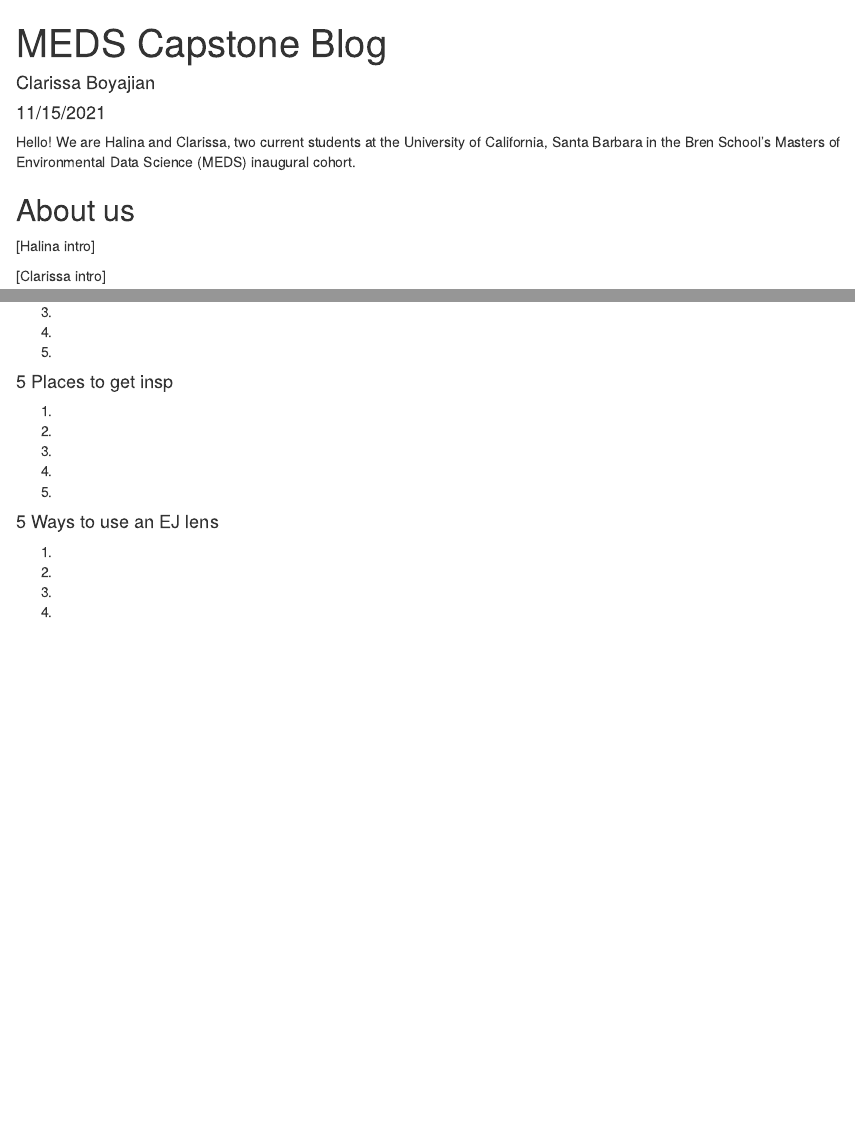
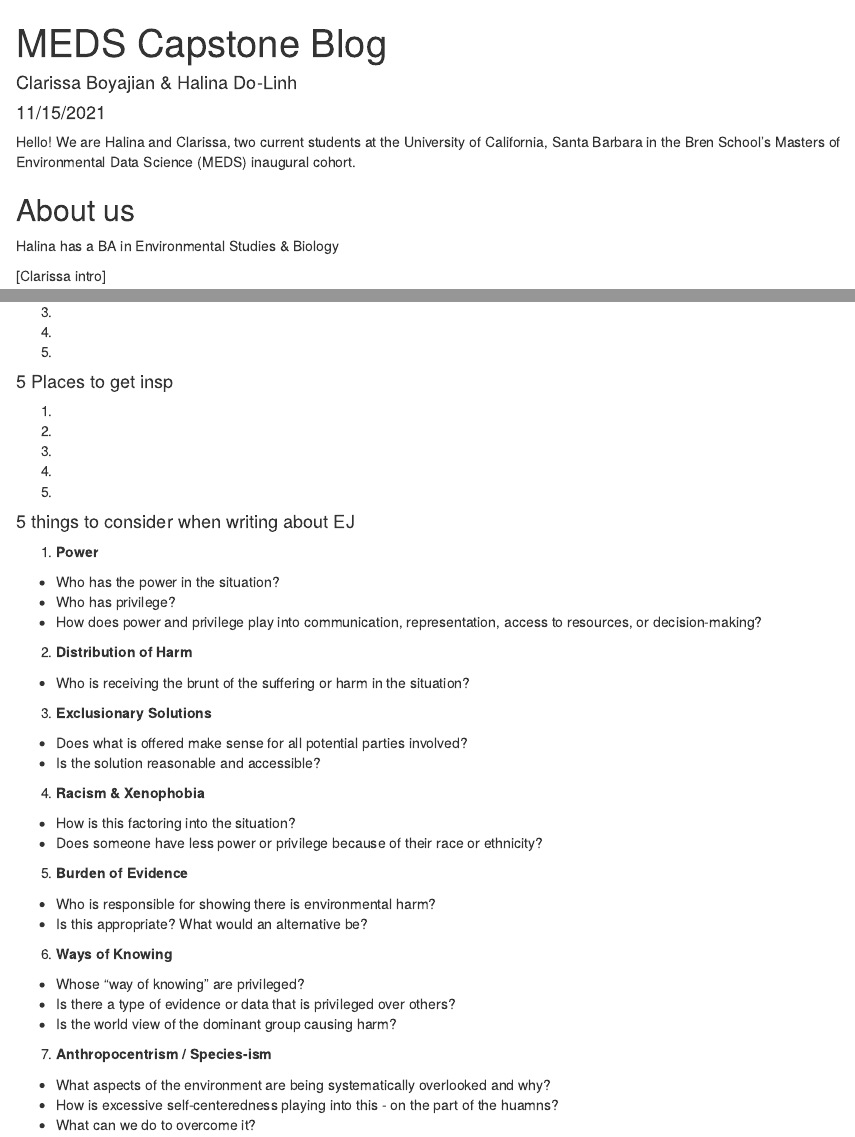
Before and after one commit to cboyajian/meds-capstone, an R Markdown document (MEDS_capstone_blog.Rmd): the page in a window 1100 px wide, from its top, and a second part further down, joined at a grey line. Rendered offline with R 4.5, knitr and Pandoc, with nearby package versions.

Commit message:
added justice analysis questions and halina bio

````diff
--- a/MEDS_capstone_blog.Rmd
+++ b/MEDS_capstone_blog.Rmd
@@ -1,6 +1,6 @@
 ---
 title: "MEDS Capstone Blog"
-author: "Clarissa Boyajian"
+author: "Clarissa Boyajian & Halina Do-Linh"
 date: "11/15/2021"
 output: html_document
 ---
@@ -11,10 +11,10 @@ knitr::opts_chunk$set(echo = FALSE)
 library(tidyverse)
 ```
 
-Hello! We are Halina and Clarissa, two current students at the University of California, Santa Barbara in the Bren School’s Masters of Environmental Data Science (MEDS) inaugural cohort.
+Hello! We are Halina and Clarissa, two current students at the University of California, Santa Barbara in the Bren School's Masters of Environmental Data Science (MEDS) inaugural cohort.
 
 ## About us
 
-[Halina intro]
+Halina has a BA in Environmental Studies & Biology
 
 [Clarissa intro]
@@ -71,8 +94,35 @@ Major shout out to Kaitlyn Gaynor and Will Rice for all their support and guidan
 5.
 
-#### 5 Ways to use an EJ lens
-1.
-2.
-3.
-4.
-5.
+#### 5 things to consider when writing about EJ
+
+1.  **Power**
+
+-   Who has the power in the situation?
+-   Who has privilege?
+-   How does power and privilege play into communication, representation, access to resources, or decision-making?
+
+2.  **Distribution of Harm**
+
+-   Who is receiving the brunt of the suffering or harm in the situation?
+
+3. **Exclusionary Solutions**
+  - Does what is offered make sense for all potential parties involved?
+  - Is the solution reasonable and accessible?
+
+4. **Racism & Xenophobia**
+  - How is this factoring into the situation?
+  - Does someone have less power or privilege because of their race or ethnicity?
+
+5. **Burden of Evidence**
+  - Who is responsible for showing there is environmental harm?
+  - Is this appropriate? What would an alternative be?
+
+6. **Ways of Knowing**
+  - Whose "way of knowing" are privileged?
+  - Is there a type of evidence or data that is privileged over others?
+  - Is the world view of the dominant group causing harm?
+
+7. **Anthropocentrism / Species-ism**
+  - What aspects of the environment are being systematically overlooked and why?
+  - How is excessive self-centeredness playing into this - on the part of the huamns?
+  - What can we do to overcome it?
````
Also changed, not shown: MEDS_capstone_blog.Rmd (31 more changed lines).
